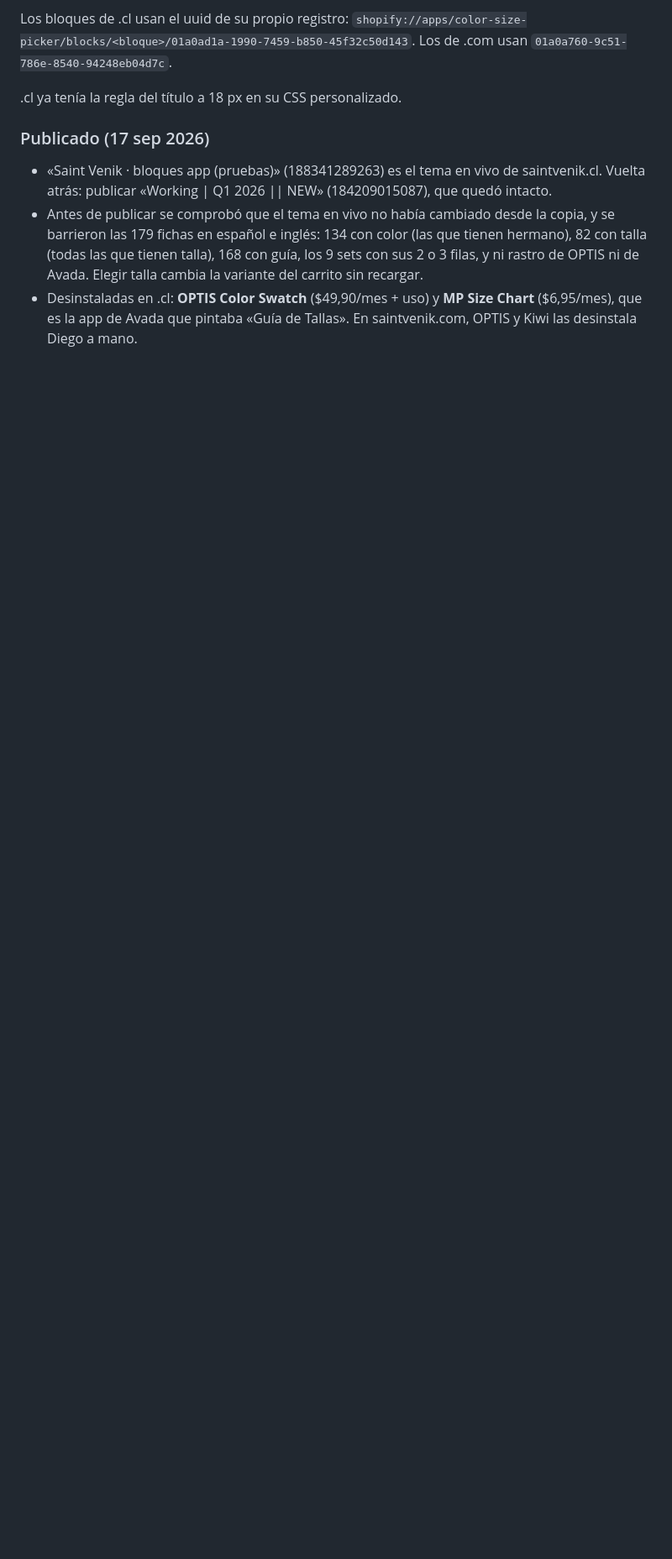
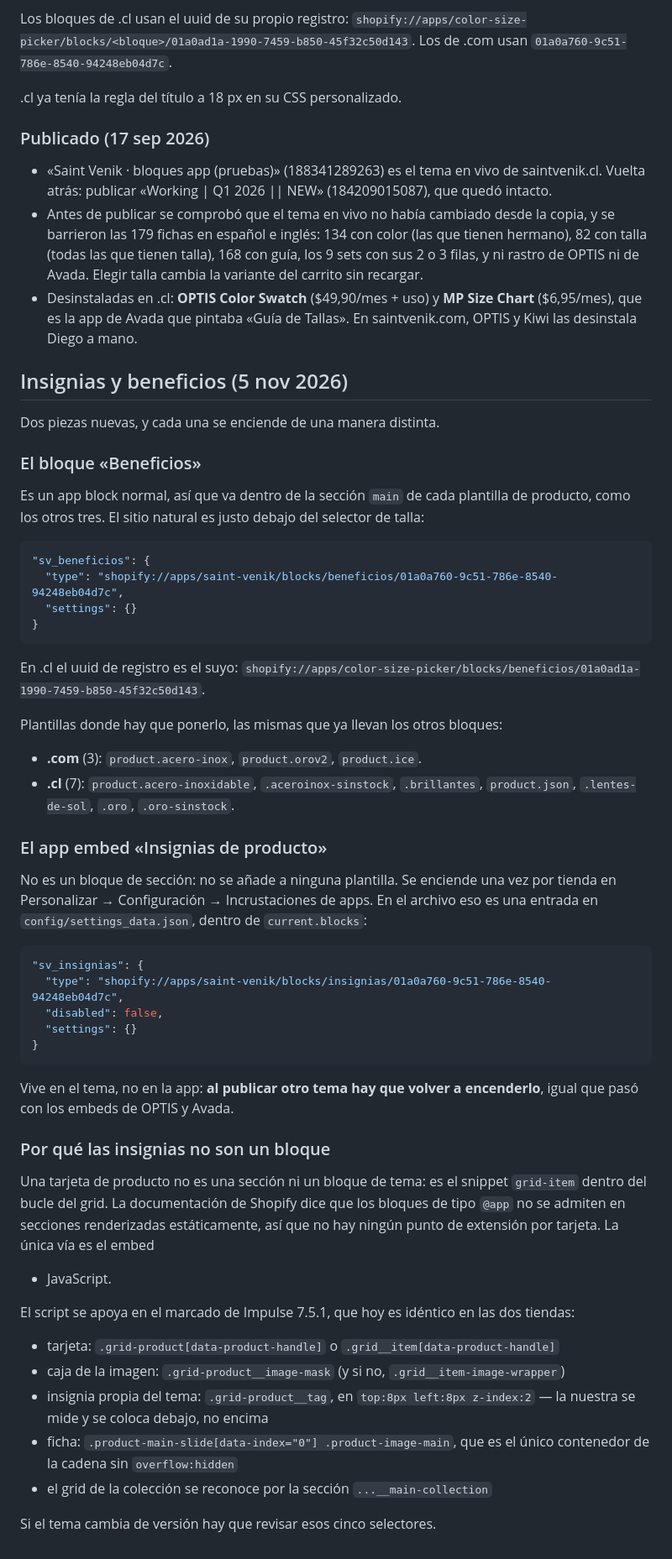
Before and after one commit to benyi-aa/saint-venik-app, a Markdown page: docs/tema.md, the part around the change. Shown at 84% size. Rendered like a GitHub page; blank space fills up the shorter version.

Commit message:
Documenta como se encienden las insignias y los beneficios en el tema
Co-Authored-By: Claude Opus 5 <noreply@anthropic.com>

````diff
--- a/docs/tema.md
+++ b/docs/tema.md
@@ -178,3 +178,68 @@ Los de .com usan `01a0a760-9c51-786e-8540-94248eb04d7c`.
 - Desinstaladas en .cl: **OPTIS Color Swatch** ($49,90/mes + uso) y **MP Size
   Chart** ($6,95/mes), que es la app de Avada que pintaba «Guía de Tallas».
   En saintvenik.com, OPTIS y Kiwi las desinstala Diego a mano.
+
+## Insignias y beneficios (5 nov 2026)
+
+Dos piezas nuevas, y cada una se enciende de una manera distinta.
+
+### El bloque «Beneficios»
+
+Es un app block normal, así que va dentro de la sección `main` de cada
+plantilla de producto, como los otros tres. El sitio natural es justo debajo
+del selector de talla:
+
+```json
+"sv_beneficios": {
+  "type": "shopify://apps/saint-venik/blocks/beneficios/01a0a760-9c51-786e-8540-94248eb04d7c",
+  "settings": {}
+}
+```
+
+En .cl el uuid de registro es el suyo:
+`shopify://apps/color-size-picker/blocks/beneficios/01a0ad1a-1990-7459-b850-45f32c50d143`.
+
+Plantillas donde hay que ponerlo, las mismas que ya llevan los otros bloques:
+
+- **.com** (3): `product.acero-inox`, `product.orov2`, `product.ice`.
+- **.cl** (7): `product.acero-inoxidable`, `.aceroinox-sinstock`, `.brillantes`,
+  `product.json`, `.lentes-de-sol`, `.oro`, `.oro-sinstock`.
+
+### El app embed «Insignias de producto»
+
+No es un bloque de sección: no se añade a ninguna plantilla. Se enciende una
+vez por tienda en Personalizar → Configuración → Incrustaciones de apps. En el
+archivo eso es una entrada en `config/settings_data.json`, dentro de
+`current.blocks`:
+
+```json
+"sv_insignias": {
+  "type": "shopify://apps/saint-venik/blocks/insignias/01a0a760-9c51-786e-8540-94248eb04d7c",
+  "disabled": false,
+  "settings": {}
+}
+```
+
+Vive en el tema, no en la app: **al publicar otro tema hay que volver a
+encenderlo**, igual que pasó con los embeds de OPTIS y Avada.
+
+### Por qué las insignias no son un bloque
+
+Una tarjeta de producto no es una sección ni un bloque de tema: es el snippet
+`grid-item` dentro del bucle del grid. La documentación de Shopify dice que los
+bloques de tipo `@app` no se admiten en secciones renderizadas estáticamente,
+así que no hay ningún punto de extensión por tarjeta. La única vía es el embed
++ JavaScript.
+
+El script se apoya en el marcado de Impulse 7.5.1, que hoy es idéntico en las
+dos tiendas:
+
+- tarjeta: `.grid-product[data-product-handle]` o `.grid__item[data-product-handle]`
+- caja de la imagen: `.grid-product__image-mask` (y si no, `.grid__item-image-wrapper`)
+- insignia propia del tema: `.grid-product__tag`, en `top:8px left:8px z-index:2`
+  — la nuestra se mide y se coloca debajo, no encima
+- ficha: `.product-main-slide[data-index="0"] .product-image-main`, que es el
+  único contenedor de la cadena sin `overflow:hidden`
+- el grid de la colección se reconoce por la sección `...__main-collection`
+
+Si el tema cambia de versión hay que revisar esos cinco selectores.
````
